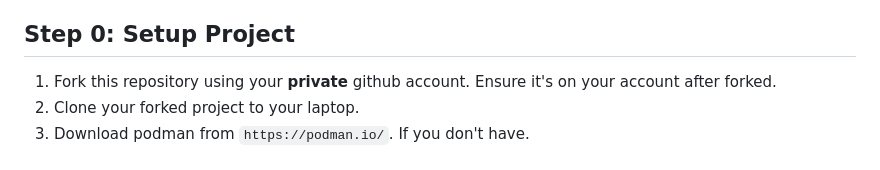
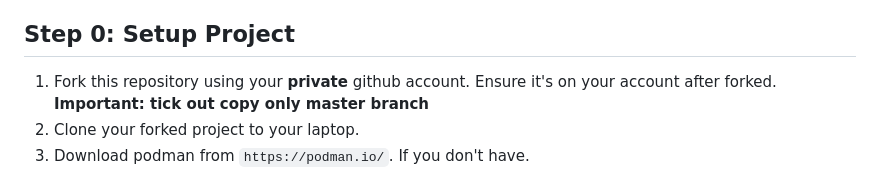
Before and after one commit to hagsmand/pcc-workshop-micro-service, a Markdown page: GET_START.md, the part around the change. Drawn GitHub-style.

Commit message:
Update get start doc

```diff
--- a/GET_START.md
+++ b/GET_START.md
@@ -9,7 +9,7 @@
 
 
 ## Step 0: Setup Project
-1. Fork this repository using your **private** github account. Ensure it's on your account after forked.
+1. Fork this repository using your **private** github account. Ensure it's on your account after forked. **Important: tick out copy only master branch**
 2. Clone your forked project to your laptop.
 3. Download podman from `https://podman.io/`. If you don't have.
 4. Go to settings of podman and setup podman machine to have at least 4 CPUs and 8 GB RAM.
```
